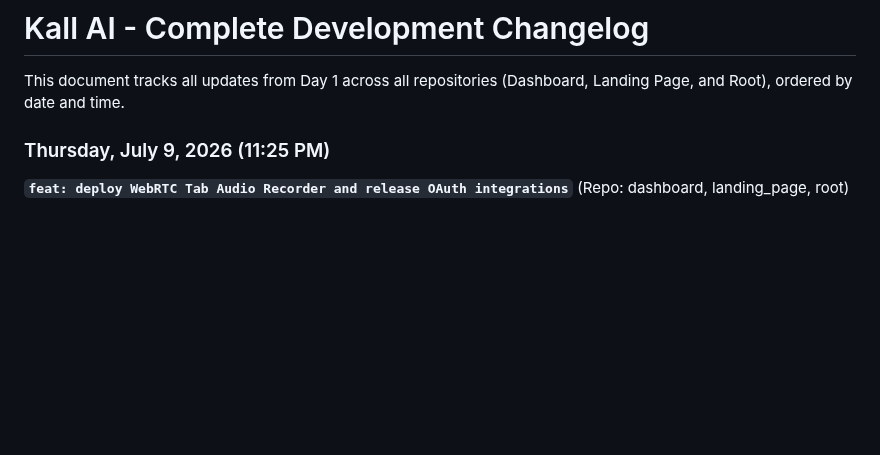
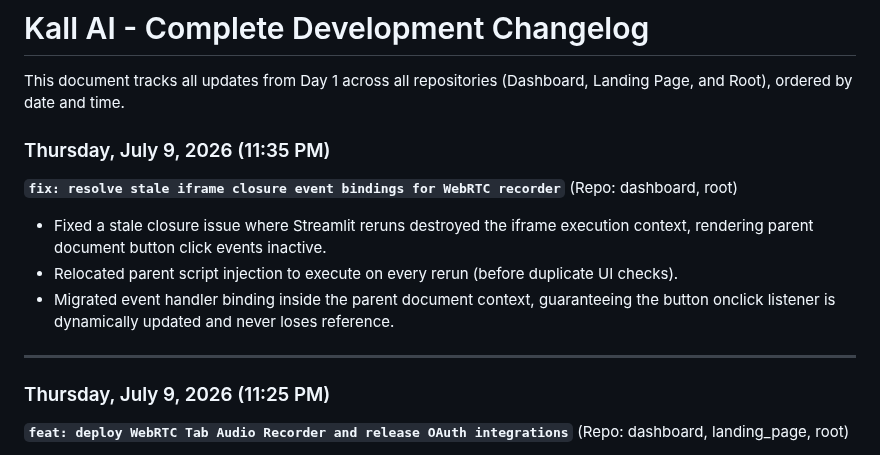
Before and after one commit to AItools-guru/AItools-guru, a Markdown page: Kall-AI-workspace/CHANGELOG.md, the part around the change. GitHub-like rendering; blank space fills up the shorter version.

Commit message:
docs(root): update CHANGELOG.md with stale closure fix details

```diff
--- a/Kall-AI-workspace/CHANGELOG.md
+++ b/Kall-AI-workspace/CHANGELOG.md
@@ -1,6 +1,14 @@
 # Kall AI - Complete Development Changelog
 
 This document tracks all updates from Day 1 across all repositories (Dashboard, Landing Page, and Root), ordered by date and time.
+
+### Thursday, July 9, 2026 (11:35 PM)
+**`fix: resolve stale iframe closure event bindings for WebRTC recorder`** (Repo: dashboard, root)
+* Fixed a stale closure issue where Streamlit reruns destroyed the iframe execution context, rendering parent document button click events inactive.
+* Relocated parent script injection to execute on every rerun (before duplicate UI checks).
+* Migrated event handler binding inside the parent document context, guaranteeing the button onclick listener is dynamically updated and never loses reference.
+
+---
 
 ### Thursday, July 9, 2026 (11:25 PM)
 **`feat: deploy WebRTC Tab Audio Recorder and release OAuth integrations`** (Repo: dashboard, landing_page, root)
```
